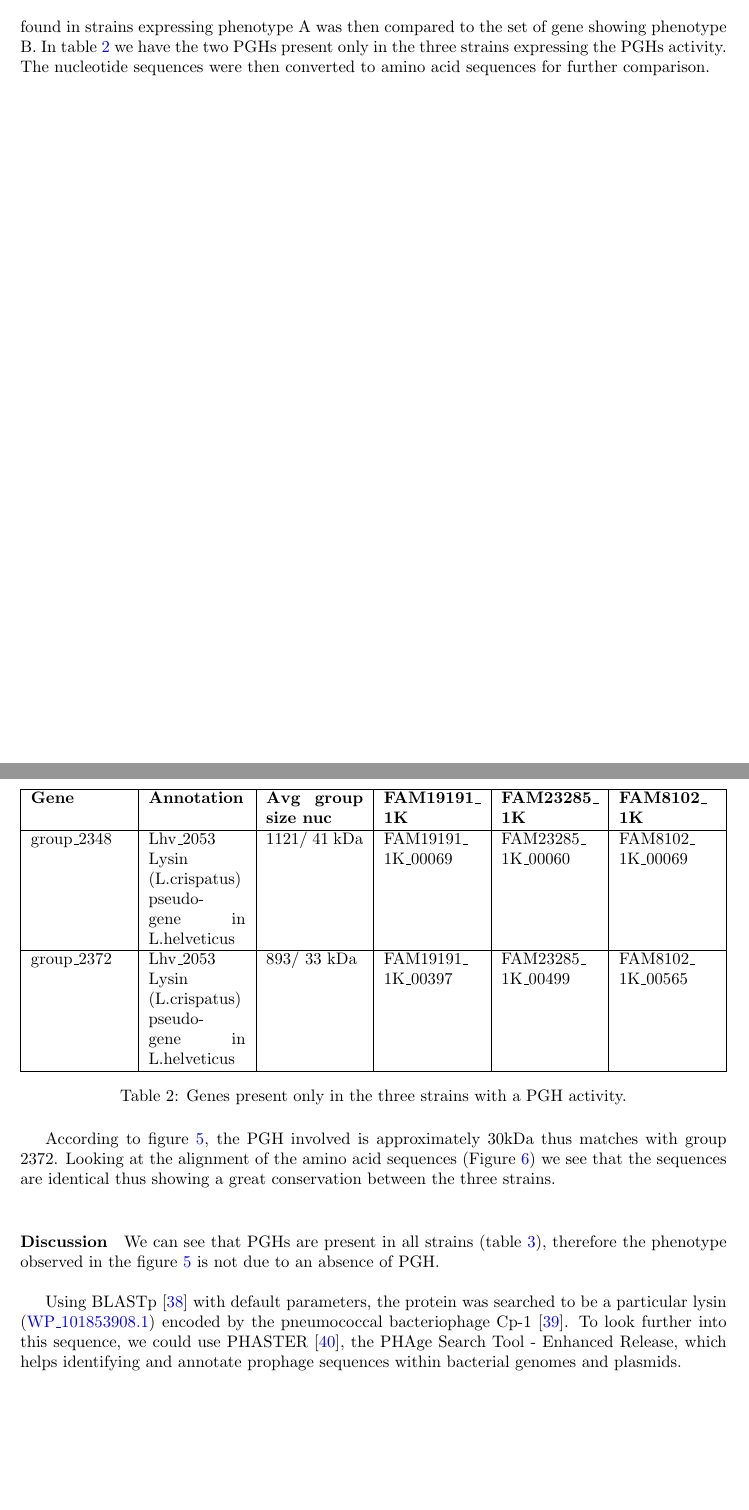
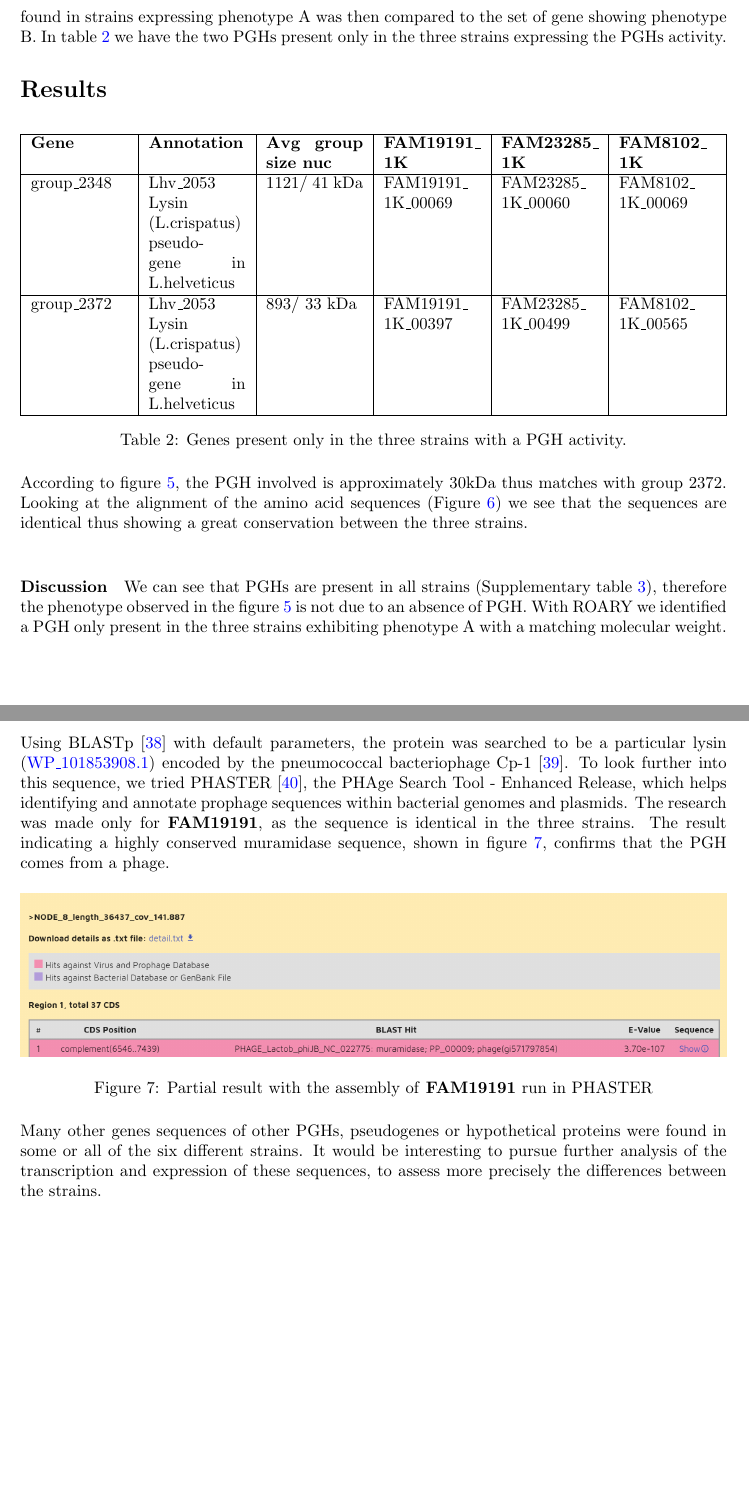
Before and after one commit to ThibaultSchowing/bioinfo_insillico, a LaTeX document (Report/BioinfInSillicoRohrbasser_Rohner_Cristea_Schowing.tex): two parts of pages 12 and 13 of 18, joined at a grey line, cut so that both start at the same text, the shorter picture padded with empty space. Compiled offline with pdfLaTeX.

Commit message:
PHASTER results for 19191 and peaufinage

```diff
--- a/Report/BioinfInSillicoRohrbasser_Rohner_Cristea_Schowing.tex
+++ b/Report/BioinfInSillicoRohrbasser_Rohner_Cristea_Schowing.tex
@@ -363,7 +360,7 @@ The six \textit{Lactobacillus helveticus} strains \textbf{FAM8102c1c1}, \textbf{
 We used the \textit{PROKKA} pipeline\cite{seemann_prokka:_2014} to annotate the genome of the six best assemblies and the reference genome for \textit{Lactobacillus helveticus} \href{https://www.ncbi.nlm.nih.gov/genome/?term=NC_010080}{NC\_010080}. \textit{PROKKA} is an automated pipeline that annotates prokaryotic genomes. It locates open reading frames ans RNA regions on contigs and translates it to protein sequences, searching for protein homologues in public databases. The resulting standards \href{https://www.ensembl.org/info/website/upload/gff.html}{.gff} files containing the annotated genome for each strain are then used by \textit{Roary}\cite{page_roary:_2015} to generate a pan-genome of the six strains. The result was then visualized with \textit{Phandango}\cite{hadfield_phandango:_2018} allowing visualisation of phylogenetic tree, associated metadata and genomic information.
 
 
-\paragraph{Extraction of the genes for each phenotypes} Grep was applied to the files generated by \textit{Roary} to extract the nine PHG's \cite{jebava_nine_2011} labelled "Lhv\_" with \textit{PROKKA} (table \ref{tab:resultCommonLhv}). The set of genes found in strains expressing phenotype A was then compared to the set of gene showing phenotype B. In table \ref{tab:resultPGHexpr} we have the two PGHs present only in the three strains expressing the PGHs activity. The nucleotide sequences were then converted to amino acid sequences for further comparison.
+\paragraph{Extraction of the genes for each phenotypes} Grep was applied to the files generated by \textit{Roary} to extract the nine PHG's \cite{jebava_nine_2011} labelled "Lhv\_" with \textit{PROKKA} (table \ref{tab:resultCommonLhv}). The set of genes found in strains expressing phenotype A was then compared to the set of gene showing phenotype B. In table \ref{tab:resultPGHexpr} we have the two PGHs present only in the three strains expressing the PGHs activity.
 %TODOAAAAAAAAAAAAAAAAAAAAa
 
 
@@ -400,7 +396,7 @@ We used the \textit{PROKKA} pipeline\cite{seemann_prokka:_2014} to annotate the
 	\label{tab:resultPGHexpr}
 \end{table}
 
-According to figure \ref{fig:zymography}, the PGH involved is approximately 30kDa thus matches with group 2372. Looking at the alignment of the amino acid sequences (Figure \ref{fig:alignmentgrp2372}) we see that the sequences are identical thus showing a great conservation between the three strains. \\
+\noindent According to figure \ref{fig:zymography}, the PGH involved is approximately 30kDa thus matches with group 2372. Looking at the alignment of the amino acid sequences (Figure \ref{fig:alignmentgrp2372}) we see that the sequences are identical thus showing a great conservation between the three strains. \\
 
 
 
@@ -414,7 +410,7 @@ According to figure \ref{fig:zymography}, the PGH involved is approximately 30kD
 
 
 
-%TODO align with mauve to reference (see script)
+%TODO align with mauve to reference (see script... fuck it)
 
 %TODO check this paper : https://www.ncbi.nlm.nih.gov/pmc/articles/PMC6606699/
 
@@ -422,15 +418,18 @@ According to figure \ref{fig:zymography}, the PGH involved is approximately 30kD
 
 
 %todo discuss the results
-\paragraph{Discussion} We can see that PGHs are present in all strains (table \ref{tab:resultCommonLhv}), therefore the phenotype observed in the figure \ref{fig:zymography} is not due to an absence of PGH.\\
+\paragraph{Discussion} We can see that PGHs are present in all strains (Supplementary table \ref{tab:resultCommonLhv}), therefore the phenotype observed in the figure \ref{fig:zymography} is not due to an absence of PGH. With ROARY we identified a PGH only present in the three strains exhibiting phenotype A with a matching molecular weight.\\
 
-Using BLASTp\cite{altschul_gapped_1997} with default parameters, the protein was searched to be a particular lysin (\href{https://www.ncbi.nlm.nih.gov/protein/1325986555}{WP\_101853908.1}) encoded by the pneumococcal bacteriophage Cp-1\cite{martin_pneumococcal_1998}. To look further into this sequence, we could use PHASTER \cite{arndt_phaster:_2016}, the PHAge Search Tool - Enhanced Release, which helps identifying and annotate prophage sequences within bacterial genomes and plasmids.
+\noindent Using BLASTp\cite{altschul_gapped_1997} with default parameters, the protein was searched to be a particular lysin (\href{https://www.ncbi.nlm.nih.gov/protein/1325986555}{WP\_101853908.1}) encoded by the pneumococcal bacteriophage Cp-1\cite{martin_pneumococcal_1998}. To look further into this sequence, we tried PHASTER \cite{arndt_phaster:_2016}, the PHAge Search Tool - Enhanced Release, which helps identifying and annotate prophage sequences within bacterial genomes and plasmids. The research was made only for \textbf{FAM19191}, as the sequence is identical in the three strains. The result indicating a highly conserved muramidase sequence, shown in figure \ref{fig:phasterresultmuramidase}, confirms that the PGH comes from a phage.
 
-%todo Phaster analysis
+\begin{figure}[H]
+	\centering
+	\includegraphics[width=1\linewidth]{img/phaster_result_muramidase}
+	\caption{Partial result with the assembly of \textbf{FAM19191} run in PHASTER}
+	\label{fig:phasterresultmuramidase}
+\end{figure}
 
-% Reverse translation: https://www.bioinformatics.org/sms2/rev_trans.html
-% Phaster analysis bookmarked
-%todo finish faster
+\noindent Many other genes sequences of other PGHs, pseudogenes or hypothetical proteins were found in some or all of the six different strains. It would be interesting to pursue further analysis of the transcription and expression of these sequences, to assess more precisely the differences between the strains.
 
 \newpage
 \bibliography{mybib}{}
```
Also changed, not shown: Report/BioinfInSillicoRohrbasser_Rohner_Cristea_Schowing.pdf, Report/img/phaster_result_muramidase.PNG (added), Report/BioinfInSillicoRohrbasser_Rohner_Cristea_Schowing.tex (12 more changed lines), 6 other files.
